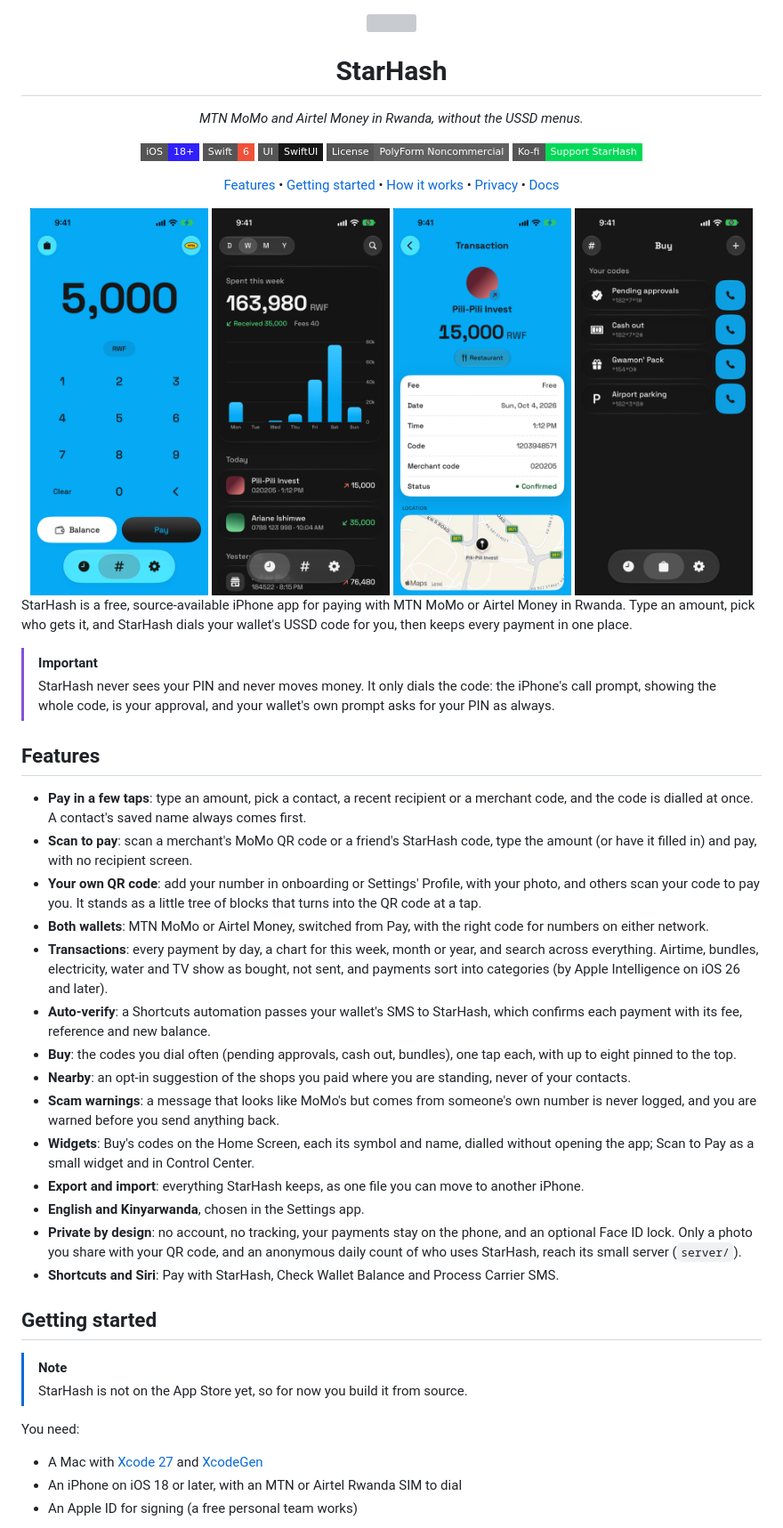
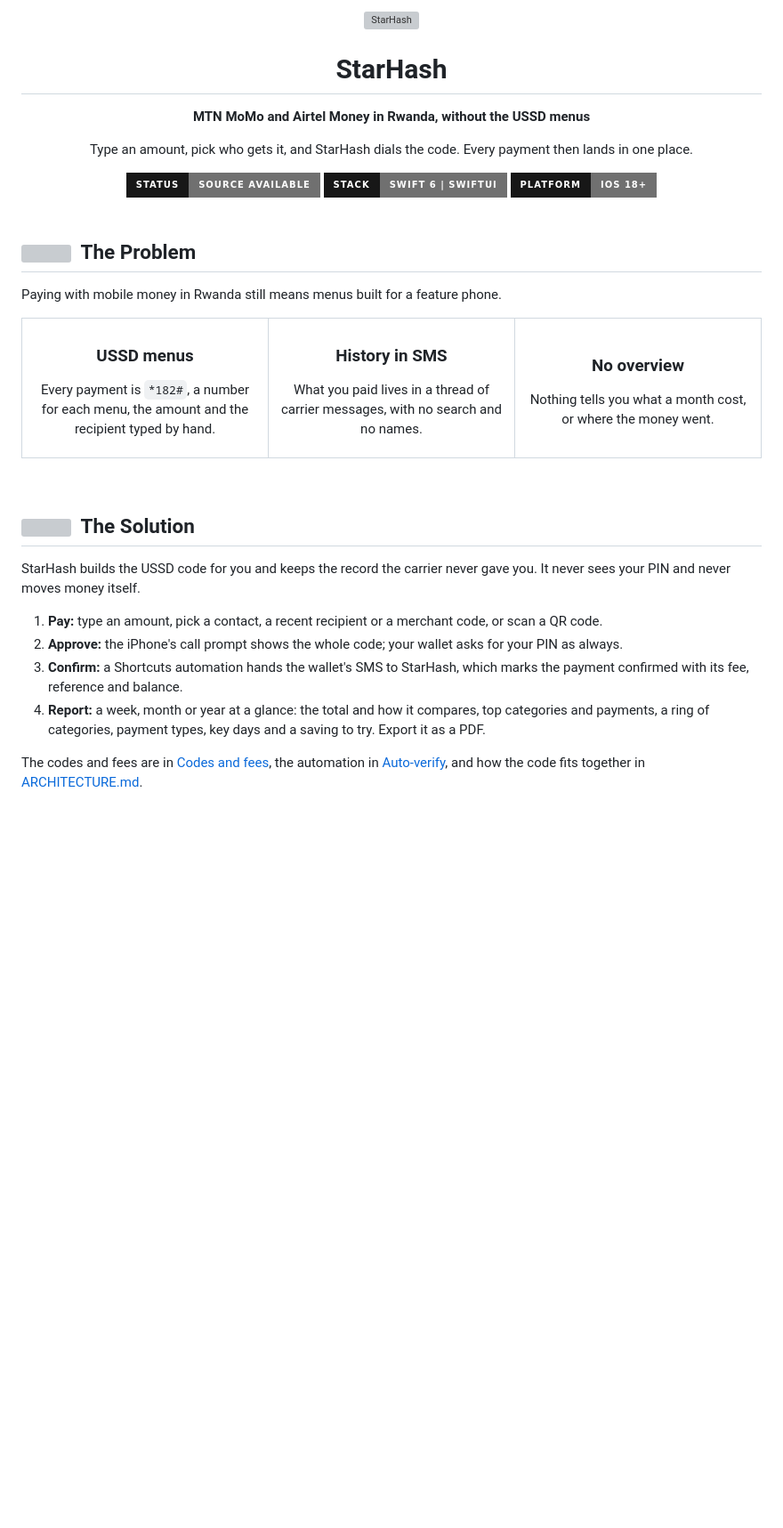
Before and after one commit to devbyshima/starhash, a Markdown page: README.md, the part around one of its changes. Shown at 89% size. Rendered like a GitHub page; badges without logos; blank space fills up the shorter version; grey boxes are pictures that could not be loaded.

```diff
--- a/README.md
+++ b/README.md
@@ -1,57 +1,57 @@
-<!-- prettier-ignore -->
+<p align="center">
+  <img src="docs/images/icon.svg" width="96" alt="StarHash" />
+</p>
+
+<h1 align="center">StarHash</h1>
+
+<p align="center">
+  <b>MTN MoMo and Airtel Money in Rwanda, without the USSD menus</b>
+</p>
+<p align="center">
+  Type an amount, pick who gets it, and StarHash dials the code. Every payment then lands in one place.
+</p>
+
 <div align="center">
 
-<img src="docs/images/icon.svg" alt="" height="96" />
-
-# StarHash
-
-*MTN MoMo and Airtel Money in Rwanda, without the USSD menus.*
-
-[![Platform: iOS 18+](https://img.shields.io/badge/iOS-18%2B-3020FE?style=flat-square&logo=apple)](#getting-started)
-[![Swift 6](https://img.shields.io/badge/Swift-6-F05138?style=flat-square&logo=swift&logoColor=white)](https://www.swift.org)
-[![SwiftUI](https://img.shields.io/badge/UI-SwiftUI-171717?style=flat-square)](https://developer.apple.com/xcode/swiftui/)
-[![License: PolyForm Noncommercial](https://img.shields.io/badge/License-PolyForm%20Noncommercial-616161?style=flat-square)](LICENSE)
-[![Support on Ko-fi](https://img.shields.io/badge/Ko--fi-Support%20StarHash-00D957?style=flat-square&logo=ko-fi&logoColor=white)](https://ko-fi.com/devbyshima)
-
-[Features](#features) • [Getting started](#getting-started) • [How it works](#how-it-works) • [Privacy](#privacy) • [Docs](#documentation)
-
-<img src="docs/images/pay.png" alt="Pay: an amount of 5,000 on the keypad, with Balance and Pay below" width="200" />
-<img src="docs/images/activity.png" alt="Transactions in dark mode: this week's spending, a bar chart and today's payments" width="200" />
-<img src="docs/images/transaction.png" alt="A confirmed merchant payment with its fee, reference and a map of where it was paid" width="200" />
-<img src="docs/images/buy.png" alt="Buy in dark mode: saved USSD codes, each with its call button" width="200" />
+  <img src="https://img.shields.io/badge/Status-Source%20Available-707070?style=for-the-badge&labelColor=171717" alt="Status" />
+  <img src="https://img.shields.io/badge/Stack-Swift%206%20%7C%20SwiftUI-707070?style=for-the-badge&labelColor=171717" alt="Stack" />
+  <img src="https://img.shields.io/badge/Platform-iOS%2018%2B-707070?style=for-the-badge&labelColor=171717" alt="Platform" />
 
 </div>
 
-StarHash is a free, source-available iPhone app for paying with MTN MoMo or Airtel Money in Rwanda. Type an amount, pick who gets it, and StarHash dials your wallet's USSD code for you, then keeps every payment in one place.
+<br>
 
-> [!IMPORTANT]
-> StarHash never sees your PIN and never moves money. It only dials the code: the iPhone's call prompt, showing the whole code, is your approval, and your wallet's own prompt asks for your PIN as always.
+## <img src="https://api.iconify.design/lucide/telescope.svg?color=%23707070" width="20" height="20">&nbsp; The Problem
+Paying with mobile money in Rwanda still means menus built for a feature phone.
 
-## Features
+<table width="100%">
+  <tr>
+    <td width="33%" valign="top" align="center">
+      <h3 align="center">USSD menus</h3>
+      <p align="center">Every payment is <code>*182#</code>, a number for each menu, the amount and the recipient typed by hand.</p>
+    </td>
+    <td width="33%" valign="top" align="center">
+      <h3 align="center">History in SMS</h3>
+      <p align="center">What you paid lives in a thread of carrier messages, with no search and no names.</p>
+    </td>
+    <td width="33%" valign="top" align="center">
+      <h3 align="center">No overview</h3>
+      <p align="center">Nothing tells you what a month cost, or where the money went.</p>
+    </td>
+  </tr>
+</table>
 
-- **Pay in a few taps**: type an amount, pick a contact, a recent recipient or a merchant code, and the code is dialled at once. A contact's saved name always comes first.
-- **Scan to pay**: scan a merchant's MoMo QR code or a friend's StarHash code, type the amount (or have it filled in) and pay, with no recipient screen.
-- **Your own QR code**: add your number in onboarding or Settings' Profile, with your photo, and others scan your code to pay you. It stands as a little tree of blocks that turns into the QR code at a tap.
-- **Both wallets**: MTN MoMo or Airtel Money, switched from Pay, with the right code for numbers on either network.
-- **Transactions**: every payment by day, a chart for this week, month or year, and search across everything. Airtime, bundles, electricity, water and TV show as bought, not sent, and payments sort into categories (by Apple Intelligence on iOS 26 and later).
-- **Auto-verify**: a Shortcuts automation passes your wallet's SMS to StarHash, which confirms each payment with its fee, reference and new balance.
-- **Buy**: the codes you dial often (pending approvals, cash out, bundles), one tap each, with up to eight pinned to the top.
-- **Nearby**: an opt-in suggestion of the shops you paid where you are standing, never of your contacts.
-- **Scam warnings**: a message that looks like MoMo's but comes from someone's own number is never logged, and you are warned before you send anything back.
-- **Widgets**: Buy's codes on the Home Screen, each its symbol and name, dialled without opening the app; Scan to Pay as a small widget and in Control Center.
-- **Export and import**: everything StarHash keeps, as one file you can move to another iPhone.
-- **English and Kinyarwanda**, chosen in the Settings app.
-- **Private by design**: no account, no tracking, your payments stay on the phone, and an optional Face ID lock. Only a photo you share with your QR code, and an anonymous daily count of who uses StarHash, reach its small server (`server/`).
-- **Shortcuts and Siri**: Pay with StarHash, Check Wallet Balance and Process Carrier SMS.
+<br>
 
-## Getting started
+## <img src="https://api.iconify.design/lucide/cpu.svg?color=%23707070" width="20" height="20">&nbsp; The Solution
+StarHash builds the USSD code for you and keeps the record the carrier never gave you. It never sees your PIN and never moves money itself.
 
-> [!NOTE]
-> StarHash is not on the App Store yet, so for now you build it from source.
+1. **Pay:** type an amount, pick a contact, a recent recipient or a merchant code, or scan a QR code.
+2. **Approve:** the iPhone's call prompt shows the whole code; your wallet asks for your PIN as always.
+3. **Confirm:** a Shortcuts automation hands the wallet's SMS to StarHash, which marks the payment confirmed with its fee, reference and balance.
+4. **Report:** a week, month or year at a glance: the total and how it compares, top categories and payments, a ring of categories, payment types, key days and a saving to try. Export it as a PDF.
 
-You need:
+The codes and fees are in [Codes and fees](docs/codes-and-fees.md), the automation in [Auto-verify](docs/auto-verify.md), and how the code fits together in [ARCHITECTURE.md](ARCHITECTURE.md).
 
-- A Mac with [Xcode 27](https://developer.apple.com/xcode/) and [XcodeGen](https://github.com/yonaskolb/XcodeGen)
-- An iPhone on iOS 18 or later, with an MTN or Airtel Rwanda SIM to dial
-- An Apple ID for signing (a free personal team works)
+<br>
 
```
Also changed, not shown: other parts of README.md (+64 -51 lines), ARCHITECTURE.md (added, +117 -0 lines), CHANGELOG.md (+9 -0 lines), docs/images/report-metrics.png (added), docs/images/report.png (added).
